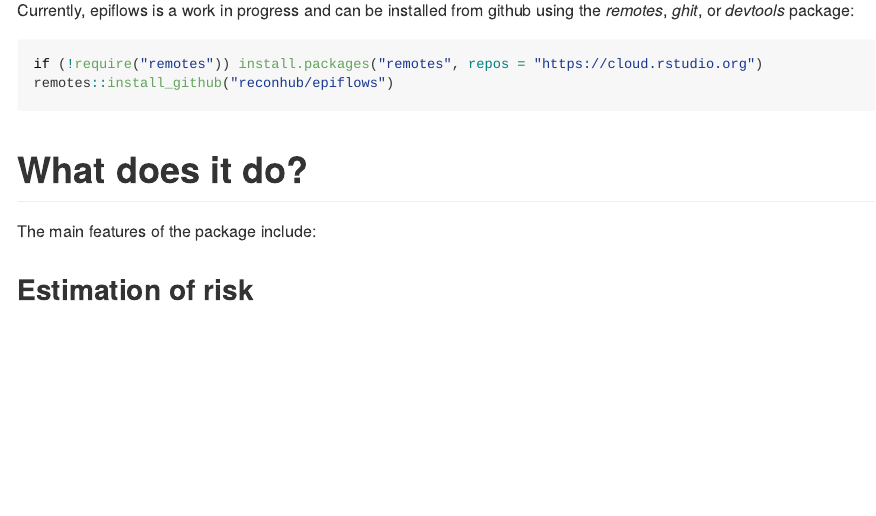
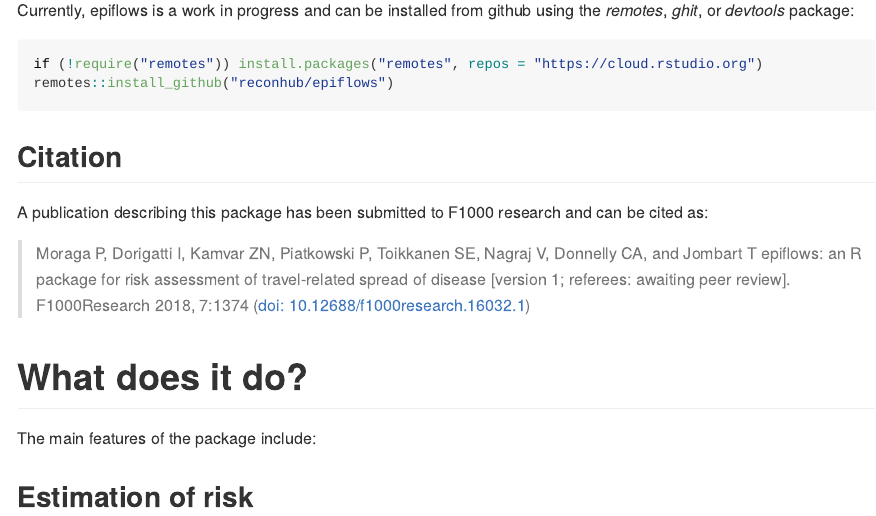
Before and after one commit to reconhub/epiflows, an R Markdown document (README.Rmd): the page in a window 1100 px wide, from 250 px down. The pictures show the output file README.md that the author committed with the source, drawn offline in the style of GitHub; badge pictures from the web are left out.

Commit message:
add citation

````diff
--- a/README.Rmd
+++ b/README.Rmd
@@ -30,6 +30,18 @@ the *remotes*, *ghit*, or *devtools* package:
 if (!require("remotes")) install.packages("remotes", repos = "https://cloud.rstudio.org")
 remotes::install_github("reconhub/epiflows")
 ```
+
+## Citation
+
+A publication describing this package has been submitted to F1000 research and
+can be cited as:
+
+
+> Moraga P, Dorigatti I, Kamvar ZN, Piatkowski P, Toikkanen SE, Nagraj V,
+> Donnelly CA, and Jombart T epiflows: an R package for risk assessment of
+> travel-related spread of disease [version 1; referees: awaiting peer review].
+> F1000Research 2018, 7:1374 ([doi: 10.12688/f1000research.16032.1](https://doi.org/10.12688/f1000research.16032.1))
+
 
 # What does it do?
 
````
Also changed, not shown: README.md.
